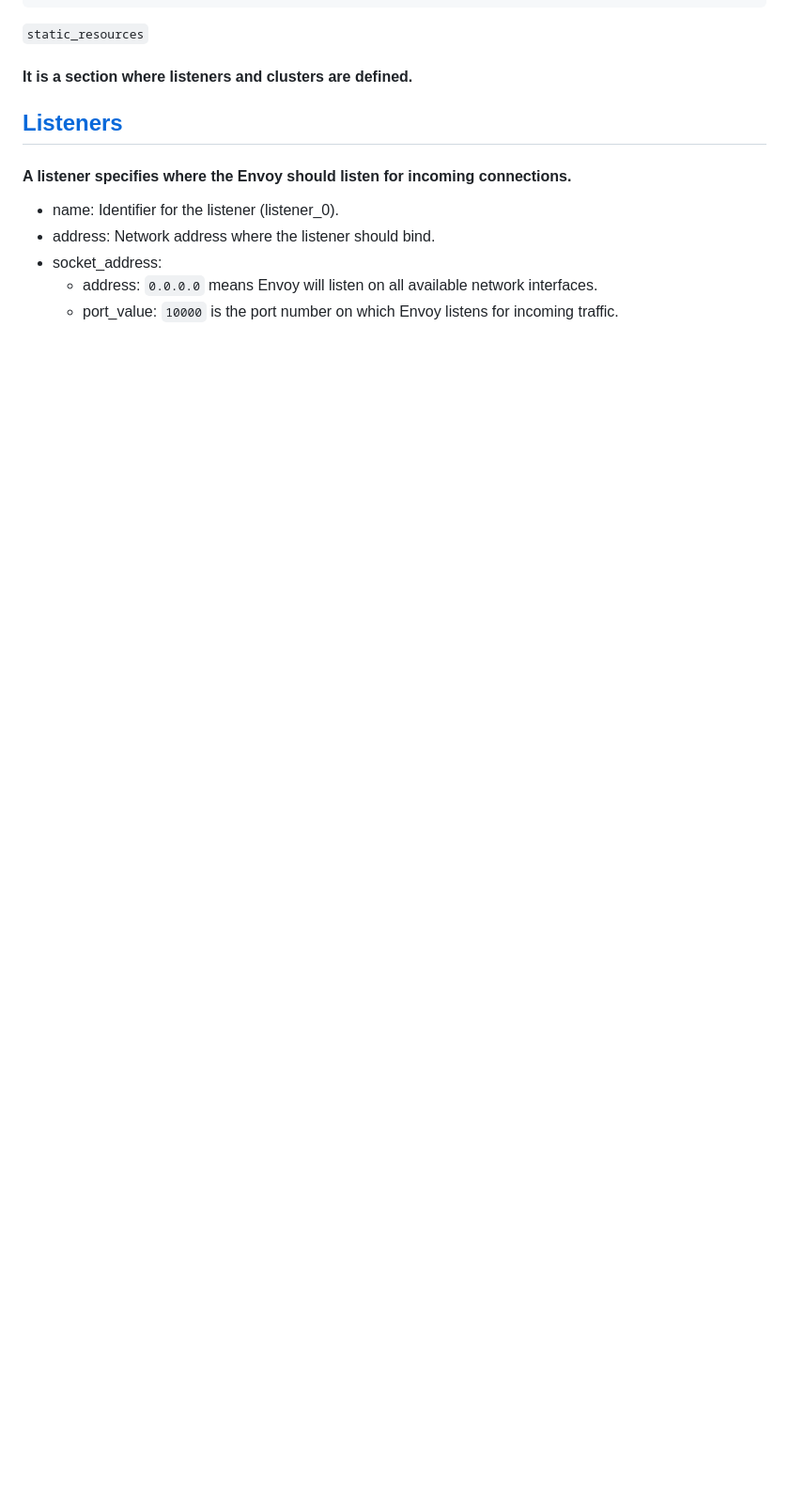
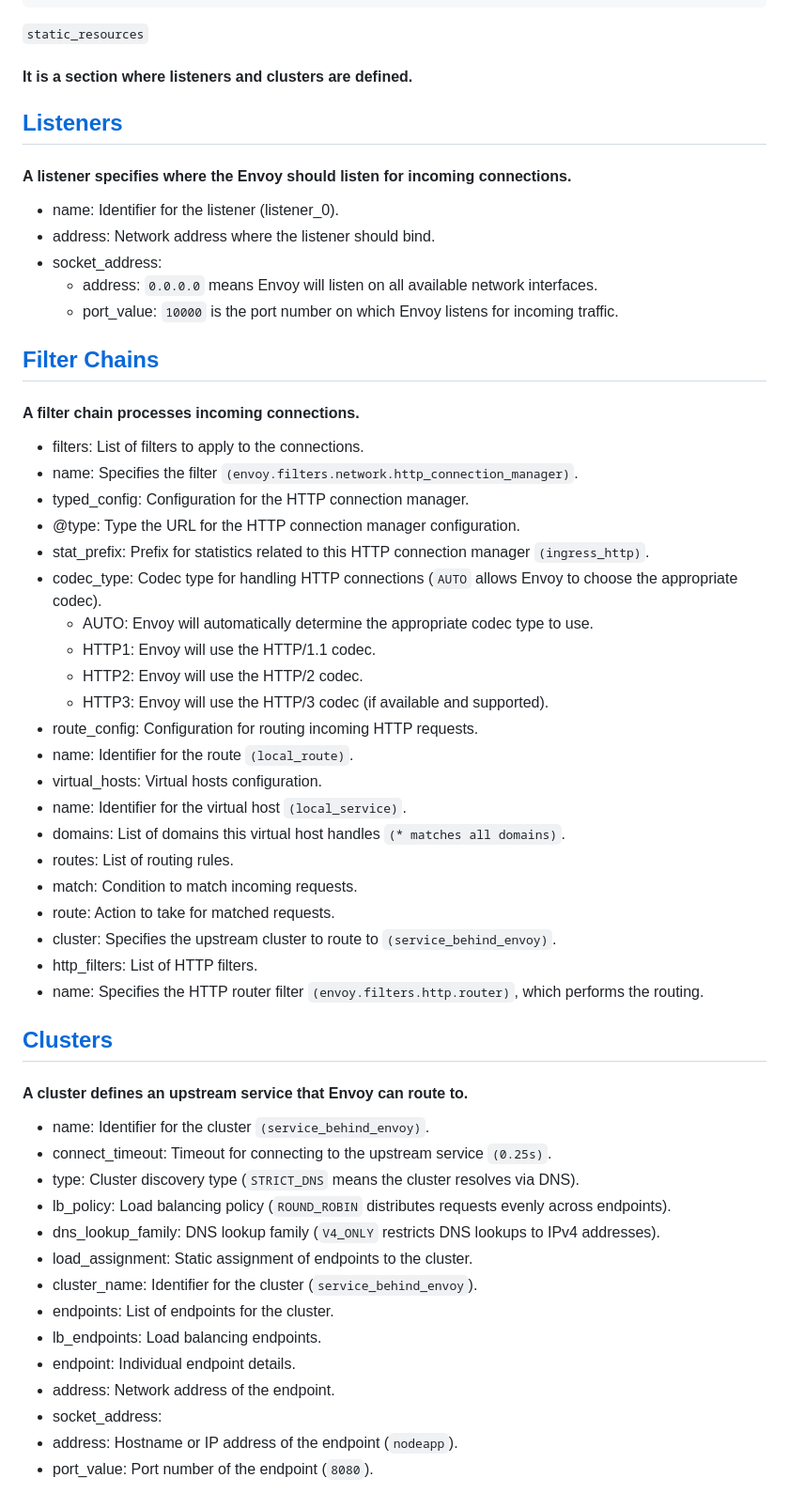
Before and after one commit to Igor-Kostyrenko/Ramp_up, a Markdown page: rump_up_files/Envoy/README.md, the part around the change. Shown: that part at 94% size. GitHub-like rendering; blank space fills up the shorter version.

Commit message:
edit RM envoy

```diff
--- a/rump_up_files/Envoy/README.md
+++ b/rump_up_files/Envoy/README.md
@@ -65,3 +65,46 @@
 - socket_address:
   - address: `0.0.0.0` means Envoy will listen on all available network interfaces.
   - port_value: `10000` is the port number on which Envoy listens for incoming traffic.
+
+## [**Filter Chains**]()
+#### A filter chain processes incoming connections.
+
+- filters: List of filters to apply to the connections.
+- name: Specifies the filter `(envoy.filters.network.http_connection_manager)`.
+- typed_config: Configuration for the HTTP connection manager.
+- @type: Type the URL for the HTTP connection manager configuration.
+- stat_prefix: Prefix for statistics related to this HTTP connection manager `(ingress_http)`.
+- codec_type: Codec type for handling HTTP connections (`AUTO` allows Envoy to choose the appropriate codec).
+  - AUTO: Envoy will automatically determine the appropriate codec type to use.
+  - HTTP1: Envoy will use the HTTP/1.1 codec.
+  - HTTP2: Envoy will use the HTTP/2 codec.
+  - HTTP3: Envoy will use the HTTP/3 codec (if available and supported).
+- route_config: Configuration for routing incoming HTTP requests.
+- name: Identifier for the route `(local_route)`.
+- virtual_hosts: Virtual hosts configuration.
+- name: Identifier for the virtual host `(local_service)`.
+- domains: List of domains this virtual host handles `(* matches all domains)`.
+- routes: List of routing rules.
+- match: Condition to match incoming requests.
+- route: Action to take for matched requests.
+- cluster: Specifies the upstream cluster to route to `(service_behind_envoy)`.
+- http_filters: List of HTTP filters.
+- name: Specifies the HTTP router filter `(envoy.filters.http.router)`, which performs the routing.
+
+## [**Clusters**]()
+#### A cluster defines an upstream service that Envoy can route to.
+
+- name: Identifier for the cluster `(service_behind_envoy)`.
+- connect_timeout: Timeout for connecting to the upstream service `(0.25s)`.
+- type: Cluster discovery type (`STRICT_DNS` means the cluster resolves via DNS).
+- lb_policy: Load balancing policy (`ROUND_ROBIN` distributes requests evenly across endpoints).
+- dns_lookup_family: DNS lookup family (`V4_ONLY` restricts DNS lookups to IPv4 addresses).
+- load_assignment: Static assignment of endpoints to the cluster.
+- cluster_name: Identifier for the cluster (`service_behind_envoy`).
+- endpoints: List of endpoints for the cluster.
+- lb_endpoints: Load balancing endpoints.
+- endpoint: Individual endpoint details.
+- address: Network address of the endpoint.
+- socket_address:
+- address: Hostname or IP address of the endpoint (`nodeapp`).
+- port_value: Port number of the endpoint (`8080`).
```
